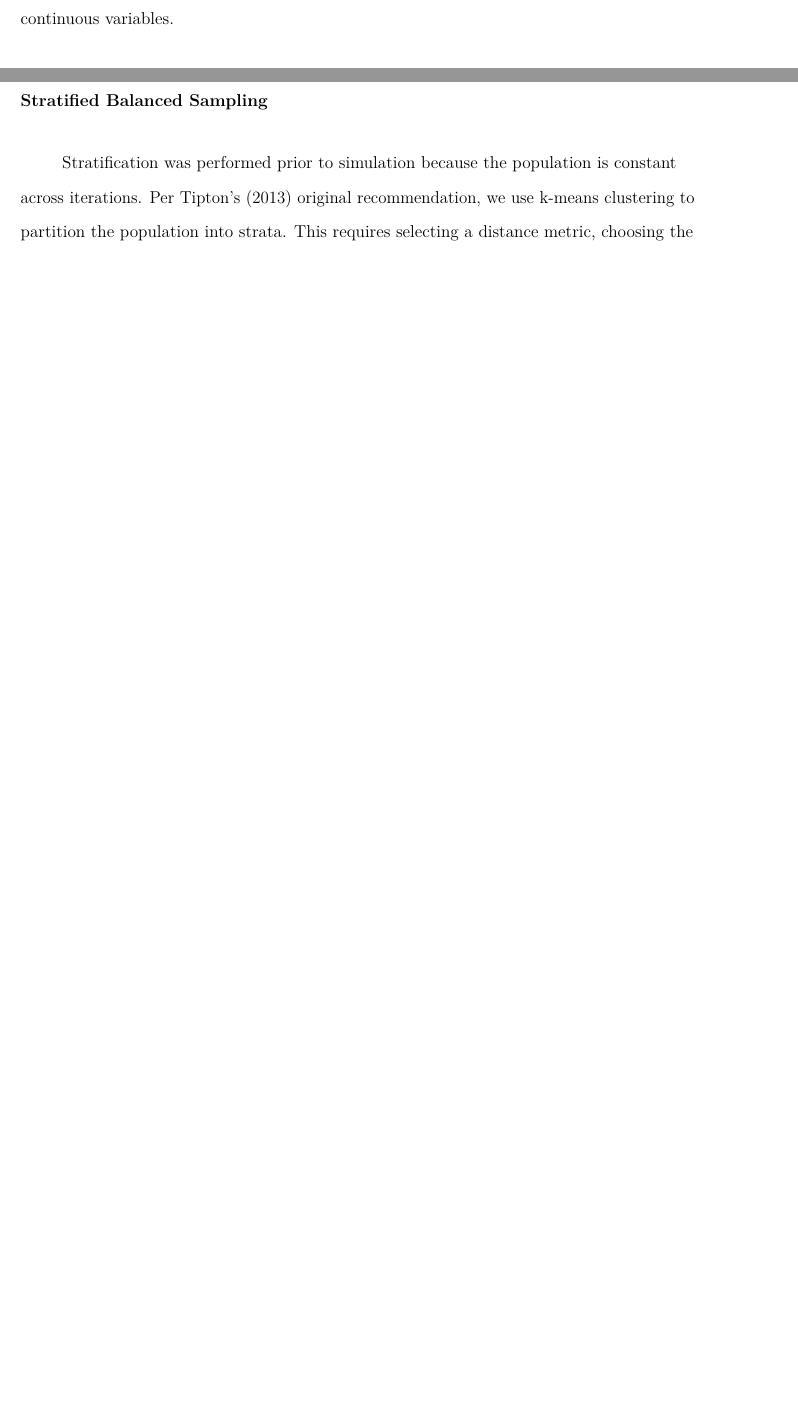
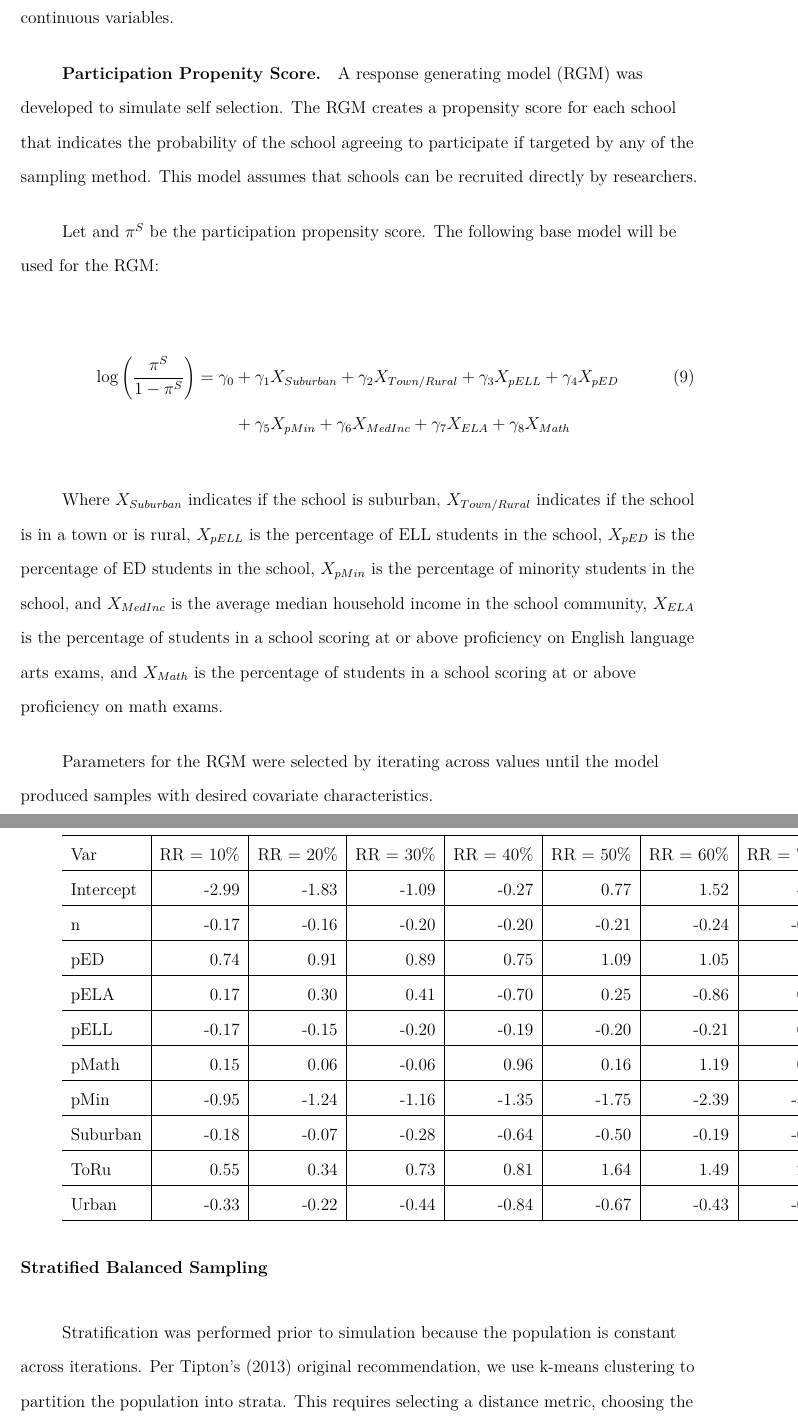
Before and after one commit to GlebFu/GenSamp, a LaTeX paper (GenSamp_Paper.tex): two parts of pages 13 and 14 of 19 before the commit and two parts of pages 14 and 15 of 20 after it, joined at a grey line, cut so that both start at the same text, the shorter picture padded with empty space. The pictures show the PDF file GenSamp_Paper.pdf that the author committed with the source.

Commit message:
Working on Methods

```diff
--- a/GenSamp_Paper.tex
+++ b/GenSamp_Paper.tex
@@ -240,6 +241,49 @@ The population frame is composed of data from three sources: (1) the Common Core
 Selection of covariates was driven by prior research on district and school participation behavior in RCTs (Stuart et al., 2017; Tipton et al., 2016a; Fellers, 2017). Districts and schools with higher proportions of students who are English language learners (ELL), economically disadvantaged (ED), non-White, and living in urban settings are more likely to participate, as are larger districts and schools. It is important to note, however, that some of these characteristics might also make it more likely that researchers would recruit these districts and schools in the first place. Anecdotal evidence from several research teams also suggests that schools are less willing to participate in experimental interventions for subjects in which their students are already excelling, therefore math and ELA achievement covariates were also included.
 
 Log-transformation was used on school size (number of students) and median income. This is done to allow proportional comparisons at the extremes of the distributions (Hennig and Liao - 2013). For instance, the difference between two schools with 4000 and 3000 students should be weighed as much as the difference between two schools with 400 and 300 students when generating clusters. Figure \ref{fig:dists} displays a comparison of the distribution of these variables and their logs. Figure \ref{fig:dists2} displays the distribution of the remaining continuous variables.
+
+\hypertarget{participation-propenity-score}{%
+\subsubsection{Participation Propenity Score}\label{participation-propenity-score}}
+
+A response generating model (RGM) was developed to simulate self selection. The RGM creates a propensity score for each school that indicates the probability of the school agreeing to participate if targeted by any of the sampling method. This model assumes that schools can be recruited directly by researchers.
+
+Let and \(\pi^S\) be the participation propensity score. The following base model will be used for the RGM:
+
+\begin{align} \label{eq:sRGM}
+  \log\bigg(\frac{\pi^S}{1-\pi^S}\bigg) = \gamma_{0} &+ \gamma_{1}X_{Suburban} + \gamma_{2}X_{Town/Rural} + \gamma_{3}X_{pELL} + \gamma_{4}X_{pED}
+  \\
+  &+ \gamma_{5}X_{pMin} + \gamma_{6}X_{MedInc} + \gamma_{7}X_{ELA} + \gamma_{8}X_{Math} \nonumber
+\end{align}
+
+Where \(X_{Suburban}\) indicates if the school is suburban, \(X_{Town/Rural}\) indicates if the school is in a town or is rural, \(X_{pELL}\) is the percentage of ELL students in the school, \(X_{pED}\) is the percentage of ED students in the school, \(X_{pMin}\) is the percentage of minority students in the school, and \(X_{MedInc}\) is the average median household income in the school community, \(X_{ELA}\) is the percentage of students in a school scoring at or above proficiency on English language arts exams, and \(X_{Math}\) is the percentage of students in a school scoring at or above proficiency on math exams.
+
+Parameters for the RGM were selected by iterating across values until the model produced samples with desired covariate characteristics.
+
+\begin{tabular}{l|r|r|r|r|r|r|r|r|r}
+\hline
+Var & RR = 10\% & RR = 20\% & RR = 30\% & RR = 40\% & RR = 50\% & RR = 60\% & RR = 70\% & RR = 80\% & RR = 90\%\\
+\hline
+Intercept & -2.99 & -1.83 & -1.09 & -0.27 & 0.77 & 1.52 & 4.61 & 3.62 & 7.49\\
+\hline
+n & -0.17 & -0.16 & -0.20 & -0.20 & -0.21 & -0.24 & -0.21 & -0.42 & -0.40\\
+\hline
+pED & 0.74 & 0.91 & 0.89 & 0.75 & 1.09 & 1.05 & 1.28 & 1.67 & 1.95\\
+\hline
+pELA & 0.17 & 0.30 & 0.41 & -0.70 & 0.25 & -0.86 & 0.11 & -0.40 & 0.53\\
+\hline
+pELL & -0.17 & -0.15 & -0.20 & -0.19 & -0.20 & -0.21 & 0.10 & -0.93 & -1.10\\
+\hline
+pMath & 0.15 & 0.06 & -0.06 & 0.96 & 0.16 & 1.19 & 0.19 & 1.23 & 0.20\\
+\hline
+pMin & -0.95 & -1.24 & -1.16 & -1.35 & -1.75 & -2.39 & -5.57 & -2.12 & -3.47\\
+\hline
+Suburban & -0.18 & -0.07 & -0.28 & -0.64 & -0.50 & -0.19 & -0.51 & -0.02 & 1.40\\
+\hline
+ToRu & 0.55 & 0.34 & 0.73 & 0.81 & 1.64 & 1.49 & 2.00 & 2.27 & 2.12\\
+\hline
+Urban & -0.33 & -0.22 & -0.44 & -0.84 & -0.67 & -0.43 & -0.62 & -0.39 & -1.37\\
+\hline
+\end{tabular}
 
 \hypertarget{stratified-balanced-sampling}{%
 \subsection{Stratified Balanced Sampling}\label{stratified-balanced-sampling}}
```
Also changed, not shown: GenSamp_Paper.pdf, GenSamp_Paper_Code.pdf, GenSamp_Paper_Code_files/figure-latex/ch-full-1.pdf, GenSamp_Paper_Code_files/figure-latex/dists-1.pdf, GenSamp_Paper_Code_files/figure-latex/dists2-1.pdf, GenSamp_Paper_Code_files/figure-latex/k-size-full-1.pdf, GenSamp_Paper_Code_files/figure-latex/ratio-full-1.pdf, GenSamp_Paper.tex (3 more changed lines), 1 other file.
